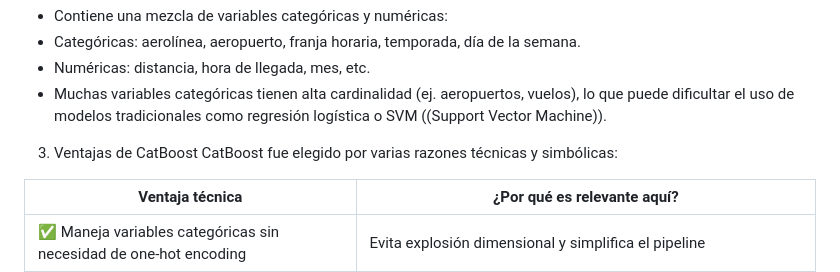
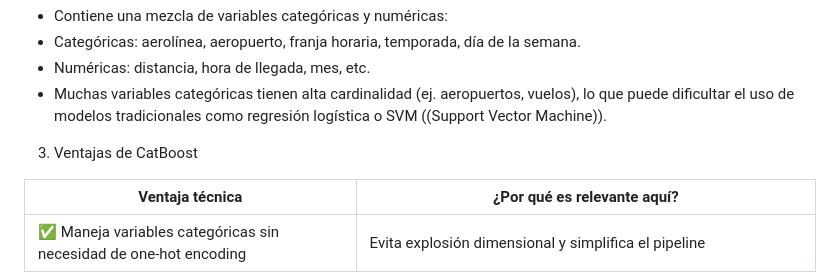
Before and after one commit to Marion13673/MARION, a Markdown page: README.md, the part around the change. Rendered like a GitHub page.

```diff
--- a/README.md
+++ b/README.md
@@ -251,7 +251,6 @@ Cuando usar:
 - Numéricas: distancia, hora de llegada, mes, etc.
 - Muchas variables categóricas tienen alta cardinalidad (ej. aeropuertos, vuelos), lo que puede dificultar el uso de modelos tradicionales como regresión logística o SVM ((Support Vector Machine)).
 3. Ventajas de CatBoost
-CatBoost fue elegido por varias razones técnicas y simbólicas:
 
 | **Ventaja técnica** | **¿Por qué es relevante aquí?** |
 |--|--|
```
